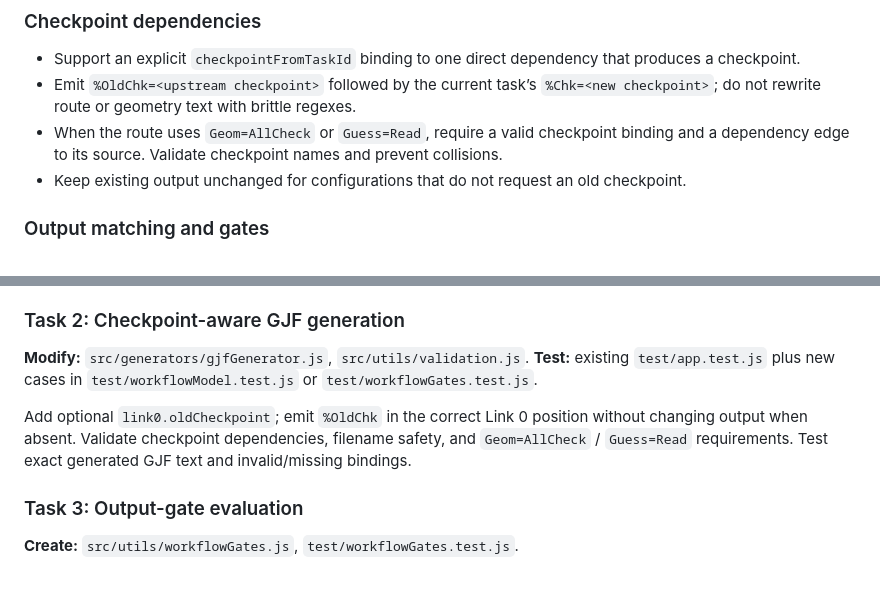
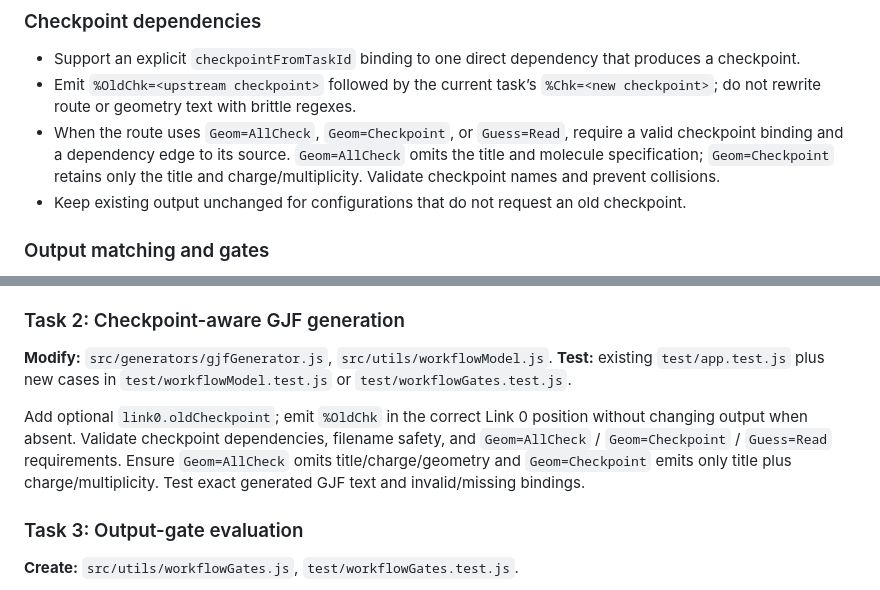
Before and after one commit to xharl/GaussianHelper, a Markdown page: .hermes/plans/2026-11-06_191732-gaussian-project-workbench.md, 2 parts joined by grey strips. GitHub-like rendering.

```diff
--- a/.hermes/plans/2026-11-06_191732-gaussian-project-workbench.md
+++ b/.hermes/plans/2026-11-06_191732-gaussian-project-workbench.md
@@ -32,7 +32,7 @@
 
 - Support an explicit `checkpointFromTaskId` binding to one direct dependency that produces a checkpoint.
 - Emit `%OldChk=<upstream checkpoint>` followed by the current task’s `%Chk=<new checkpoint>`; do not rewrite route or geometry text with brittle regexes.
-- When the route uses `Geom=AllCheck` or `Guess=Read`, require a valid checkpoint binding and a dependency edge to its source. Validate checkpoint names and prevent collisions.
+- When the route uses `Geom=AllCheck`, `Geom=Checkpoint`, or `Guess=Read`, require a valid checkpoint binding and a dependency edge to its source. `Geom=AllCheck` omits the title and molecule specification; `Geom=Checkpoint` retains only the title and charge/multiplicity. Validate checkpoint names and prevent collisions.
 - Keep existing output unchanged for configurations that do not request an old checkpoint.
 
 ### Output matching and gates
@@ -113,10 +113,10 @@ Implement pure helpers for project creation/schema validation, cycle detection,
 
 ### Task 2: Checkpoint-aware GJF generation
 
-**Modify:** `src/generators/gjfGenerator.js`, `src/utils/validation.js`.
+**Modify:** `src/generators/gjfGenerator.js`, `src/utils/workflowModel.js`.
 **Test:** existing `test/app.test.js` plus new cases in `test/workflowModel.test.js` or `test/workflowGates.test.js`.
 
-Add optional `link0.oldCheckpoint`; emit `%OldChk` in the correct Link 0 position without changing output when absent. Validate checkpoint dependencies, filename safety, and `Geom=AllCheck` / `Guess=Read` requirements. Test exact generated GJF text and invalid/missing bindings.
+Add optional `link0.oldCheckpoint`; emit `%OldChk` in the correct Link 0 position without changing output when absent. Validate checkpoint dependencies, filename safety, and `Geom=AllCheck` / `Geom=Checkpoint` / `Guess=Read` requirements. Ensure `Geom=AllCheck` omits title/charge/geometry and `Geom=Checkpoint` emits only title plus charge/multiplicity. Test exact generated GJF text and invalid/missing bindings.
 
 ### Task 3: Output-gate evaluation
 
```
Also changed, not shown: README.md (+1 -1 lines).
